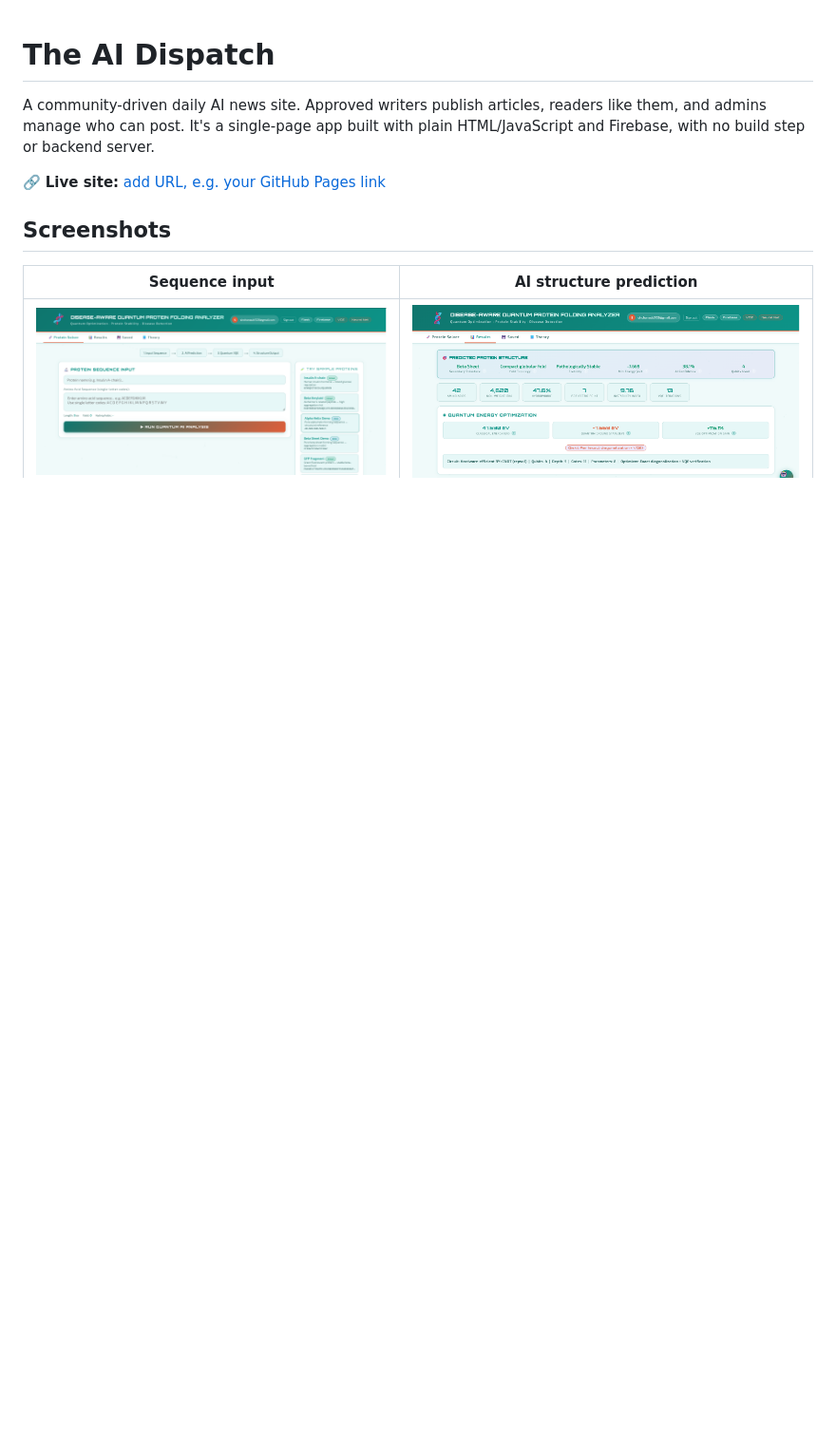
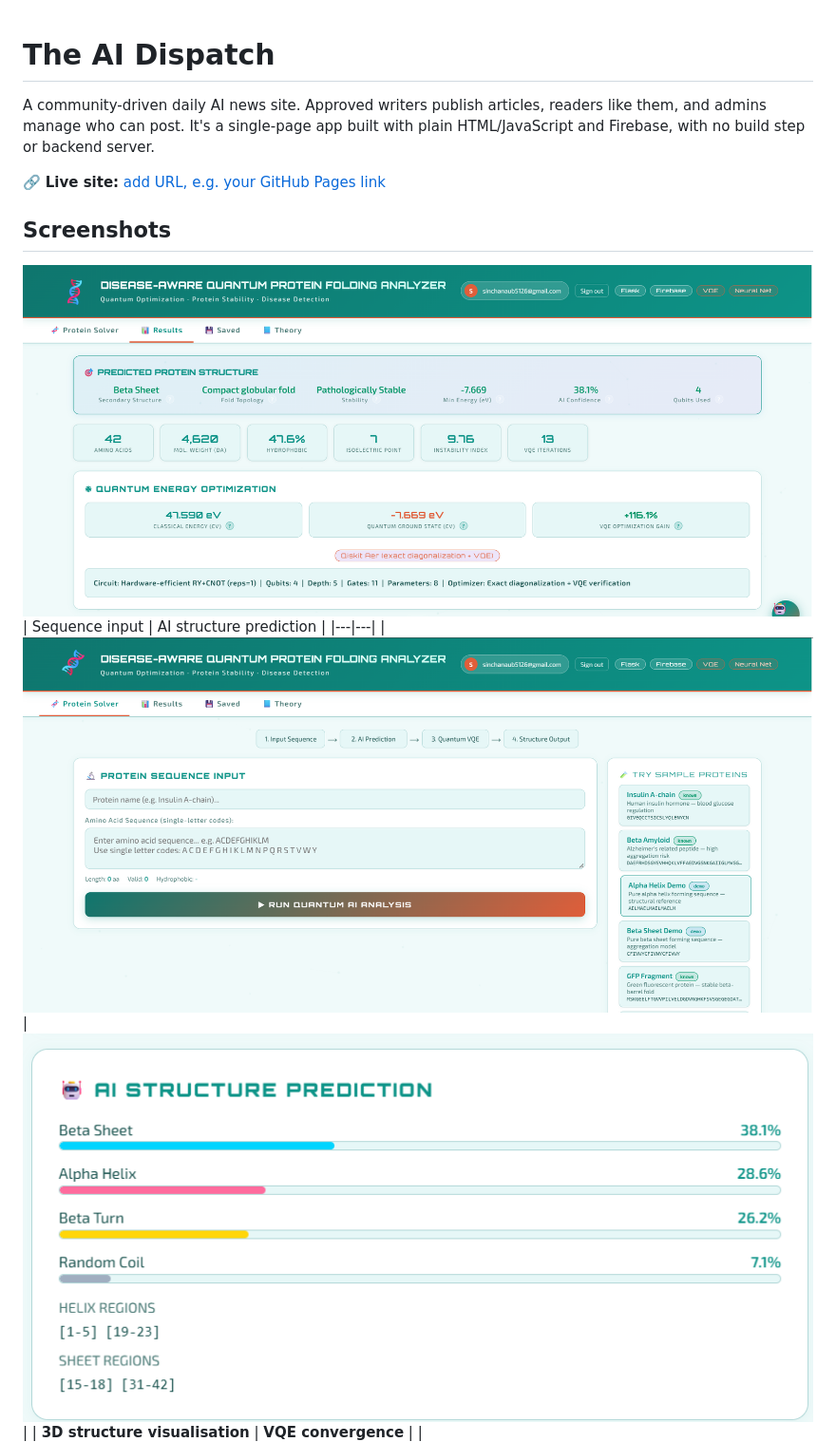
Before and after one commit to Sinchanaub/quantum-protein-analyzer, a Markdown page: README.md, the part around the change. Shown at 95% size. Rendered like a GitHub page; blank space fills up the shorter version.

```diff
--- a/README.md
+++ b/README.md
@@ -6,9 +6,10 @@ A community-driven daily AI news site. Approved writers publish articles, reader
 
 ## Screenshots
 
+![Quantum Protein Folding Analyzer](screenshots/main-dashboard.png)
 | Sequence input | AI structure prediction |
 |---|---|
-| ![Protein sequence input](screenshots/protein-sequence-input.png) | ![Quantum Protein Folding Analyzer](screenshots/main-dashboard.png) | ![AI structure prediction](screenshots/ai-structure-prediction.png) |
+| ![Protein sequence input](screenshots/protein-sequence-input.png) | ![AI structure prediction](screenshots/ai-structure-prediction.png) |
 | **3D structure visualisation** | **VQE convergence** |
 | ![3D structure visualisation](screenshots/3d-structure-visualisation.png) | ![VQE convergence](screenshots/vqe-convergence.png) |
 | **Disease risk screening** | **Comparison with healthy reference** |
```
